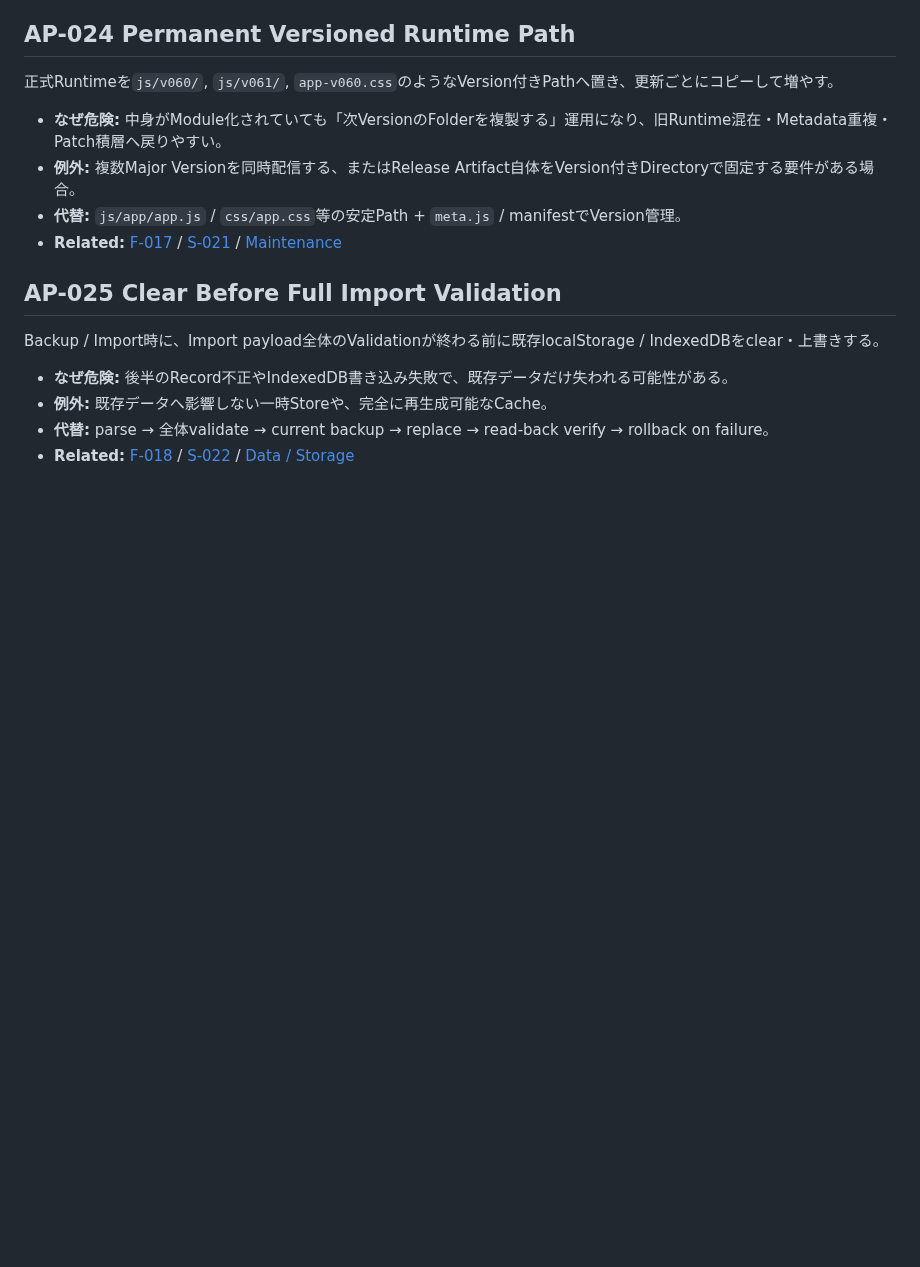
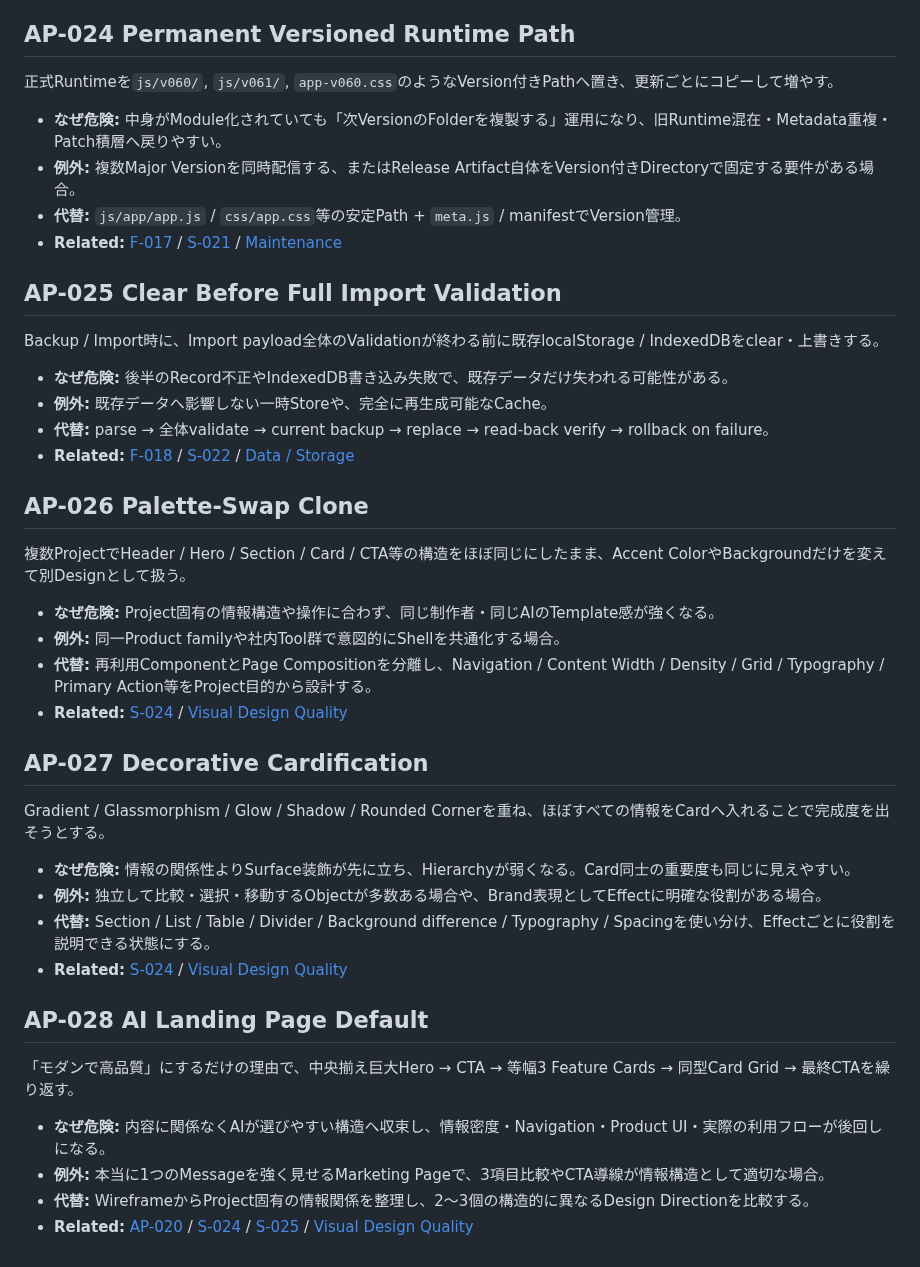
Before and after one commit to EliteMay/web-project-guide, a Markdown page: catalog/anti-patterns.md, the part around the change. GitHub-like rendering; blank space fills up the shorter version.

Commit message:
Add AI template visual anti-patterns

```diff
--- a/catalog/anti-patterns.md
+++ b/catalog/anti-patterns.md
@@ -191,3 +191,30 @@ Backup / Import時に、Import payload全体のValidationが終わる前に既
 - **例外:** 既存データへ影響しない一時Storeや、完全に再生成可能なCache。
 - **代替:** parse → 全体validate → current backup → replace → read-back verify → rollback on failure。
 - **Related:** [F-018](failures.md) / [S-022](success-patterns.md) / [Data / Storage](../docs/03-data-storage.md)
+
+## AP-026 Palette-Swap Clone
+
+複数ProjectでHeader / Hero / Section / Card / CTA等の構造をほぼ同じにしたまま、Accent ColorやBackgroundだけを変えて別Designとして扱う。
+
+- **なぜ危険:** Project固有の情報構造や操作に合わず、同じ制作者・同じAIのTemplate感が強くなる。
+- **例外:** 同一Product familyや社内Tool群で意図的にShellを共通化する場合。
+- **代替:** 再利用ComponentとPage Compositionを分離し、Navigation / Content Width / Density / Grid / Typography / Primary Action等をProject目的から設計する。
+- **Related:** [S-024](success-patterns.md) / [Visual Design Quality](../docs/04-ui-ux-accessibility.md)
+
+## AP-027 Decorative Cardification
+
+Gradient / Glassmorphism / Glow / Shadow / Rounded Cornerを重ね、ほぼすべての情報をCardへ入れることで完成度を出そうとする。
+
+- **なぜ危険:** 情報の関係性よりSurface装飾が先に立ち、Hierarchyが弱くなる。Card同士の重要度も同じに見えやすい。
+- **例外:** 独立して比較・選択・移動するObjectが多数ある場合や、Brand表現としてEffectに明確な役割がある場合。
+- **代替:** Section / List / Table / Divider / Background difference / Typography / Spacingを使い分け、Effectごとに役割を説明できる状態にする。
+- **Related:** [S-024](success-patterns.md) / [Visual Design Quality](../docs/04-ui-ux-accessibility.md)
+
+## AP-028 AI Landing Page Default
+
+「モダンで高品質」にするだけの理由で、中央揃え巨大Hero → CTA → 等幅3 Feature Cards → 同型Card Grid → 最終CTAを繰り返す。
+
+- **なぜ危険:** 内容に関係なくAIが選びやすい構造へ収束し、情報密度・Navigation・Product UI・実際の利用フローが後回しになる。
+- **例外:** 本当に1つのMessageを強く見せるMarketing Pageで、3項目比較やCTA導線が情報構造として適切な場合。
+- **代替:** WireframeからProject固有の情報関係を整理し、2〜3個の構造的に異なるDesign Directionを比較する。
+- **Related:** [AP-020](anti-patterns.md) / [S-024](success-patterns.md) / [S-025](success-patterns.md) / [Visual Design Quality](../docs/04-ui-ux-accessibility.md)
```
